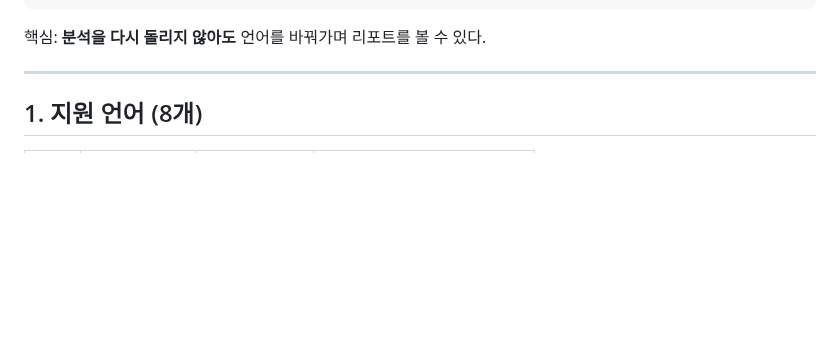
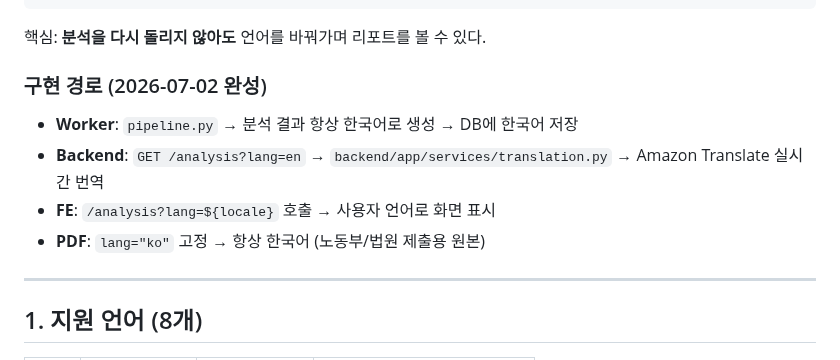
Before and after one commit to AWS13th-Final-Project-BADA/BADA, a Markdown page: docs/architecture/translation.md, the part around the change. GitHub-like rendering; blank space fills up the shorter version.

````diff
--- a/docs/architecture/translation.md
+++ b/docs/architecture/translation.md
@@ -25,6 +25,12 @@
 ```
 
 핵심: **분석을 다시 돌리지 않아도** 언어를 바꿔가며 리포트를 볼 수 있다.
+
+### 구현 경로 (2026-07-02 완성)
+- **Worker**: `pipeline.py` → 분석 결과 항상 한국어로 생성 → DB에 한국어 저장
+- **Backend**: `GET /analysis?lang=en` → `backend/app/services/translation.py` → Amazon Translate 실시간 번역
+- **FE**: `/analysis?lang=${locale}` 호출 → 사용자 언어로 화면 표시
+- **PDF**: `lang="ko"` 고정 → 항상 한국어 (노동부/법원 제출용 원본)
 
 ---
 
````
Also changed, not shown: aidlc-docs/aidlc-state.md (+7 -4 lines), docs/서비스-기능-정의서.md (+3 -1 lines).
